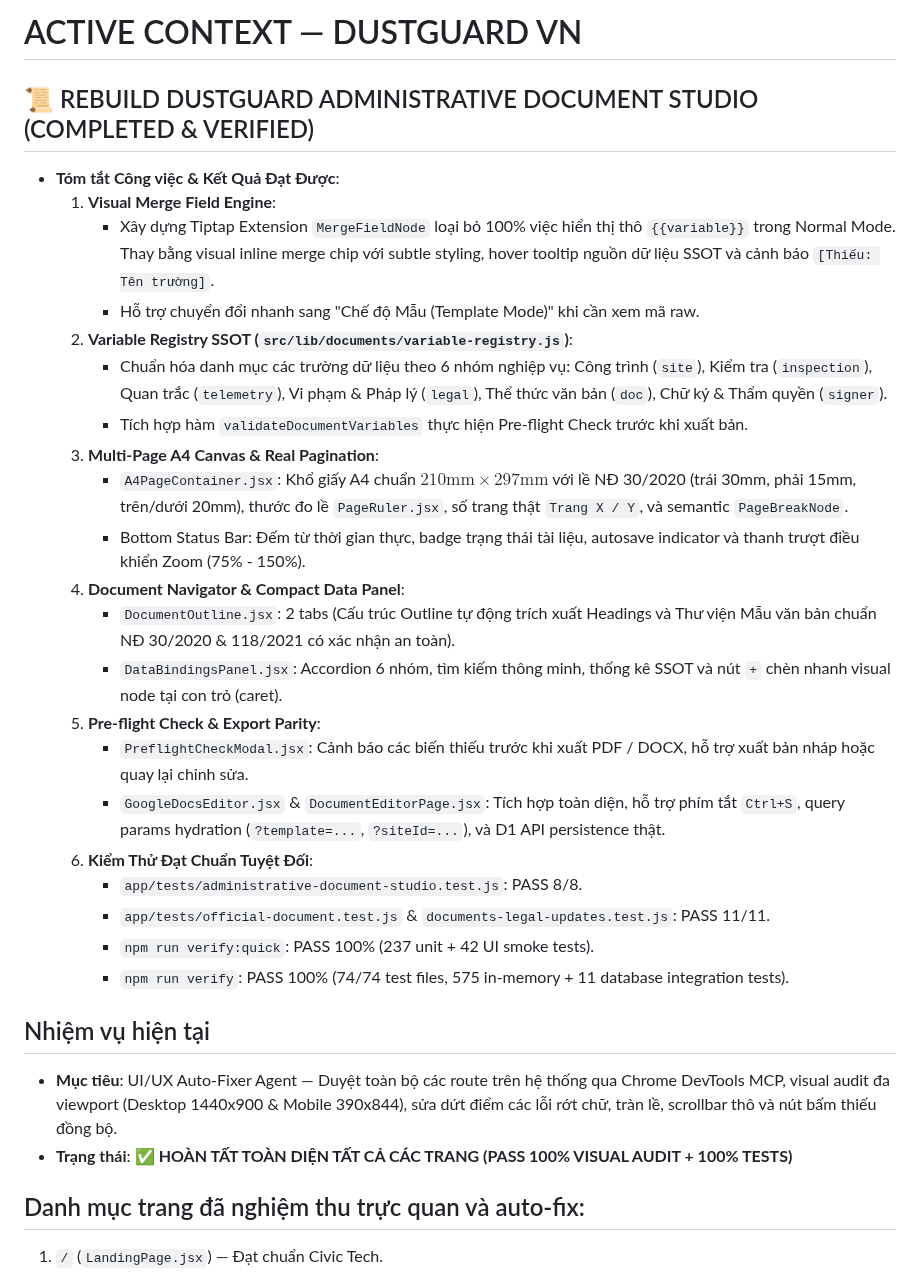
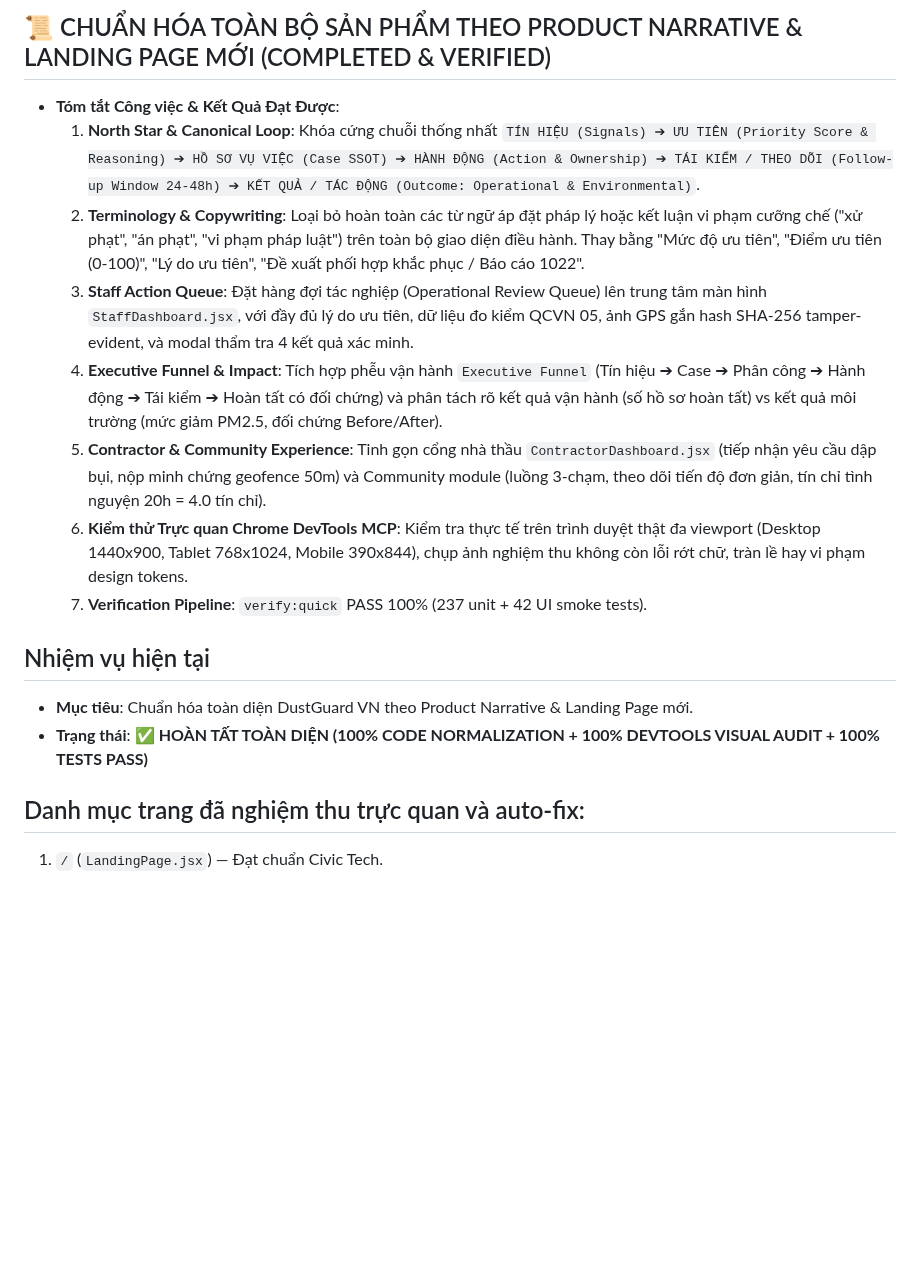
Before and after one commit to 26730023-PhamPhuNguyenHung/unicef-dustguard, a Markdown page: .agents/memory-bank/ACTIVE_CONTEXT.md, the part around the change. Drawn GitHub-style; blank space fills up the shorter version.

Commit message:
feat(product-narrative): normalize full product workflow, action queue and executive funnel according to new product narrative

```diff
--- a/.agents/memory-bank/ACTIVE_CONTEXT.md
+++ b/.agents/memory-bank/ACTIVE_CONTEXT.md
@@ -1,31 +1,16 @@
-# ACTIVE CONTEXT — DUSTGUARD VN
-
-## 📜 REBUILD DUSTGUARD ADMINISTRATIVE DOCUMENT STUDIO (COMPLETED & VERIFIED)
+## 📜 CHUẨN HÓA TOÀN BỘ SẢN PHẨM THEO PRODUCT NARRATIVE & LANDING PAGE MỚI (COMPLETED & VERIFIED)
 - **Tóm tắt Công việc & Kết Quả Đạt Được**:
-  1. **Visual Merge Field Engine**:
-     - Xây dựng Tiptap Extension `MergeFieldNode` loại bỏ 100% việc hiển thị thô `{{variable}}` trong Normal Mode. Thay bằng visual inline merge chip với subtle styling, hover tooltip nguồn dữ liệu SSOT và cảnh báo `[Thiếu: Tên trường]`.
-     - Hỗ trợ chuyển đổi nhanh sang "Chế độ Mẫu (Template Mode)" khi cần xem mã raw.
-  2. **Variable Registry SSOT (`src/lib/documents/variable-registry.js`)**:
-     - Chuẩn hóa danh mục các trường dữ liệu theo 6 nhóm nghiệp vụ: Công trình (`site`), Kiểm tra (`inspection`), Quan trắc (`telemetry`), Vi phạm & Pháp lý (`legal`), Thể thức văn bản (`doc`), Chữ ký & Thẩm quyền (`signer`).
-     - Tích hợp hàm `validateDocumentVariables` thực hiện Pre-flight Check trước khi xuất bản.
-  3. **Multi-Page A4 Canvas & Real Pagination**:
-     - `A4PageContainer.jsx`: Khổ giấy A4 chuẩn $210\text{mm} \times 297\text{mm}$ với lề NĐ 30/2020 (trái 30mm, phải 15mm, trên/dưới 20mm), thước đo lề `PageRuler.jsx`, số trang thật `Trang X / Y`, và semantic `PageBreakNode`.
-     - Bottom Status Bar: Đếm từ thời gian thực, badge trạng thái tài liệu, autosave indicator và thanh trượt điều khiển Zoom (75% - 150%).
-  4. **Document Navigator & Compact Data Panel**:
-     - `DocumentOutline.jsx`: 2 tabs (Cấu trúc Outline tự động trích xuất Headings và Thư viện Mẫu văn bản chuẩn NĐ 30/2020 & 118/2021 có xác nhận an toàn).
-     - `DataBindingsPanel.jsx`: Accordion 6 nhóm, tìm kiếm thông minh, thống kê SSOT và nút `+` chèn nhanh visual node tại con trỏ (caret).
-  5. **Pre-flight Check & Export Parity**:
-     - `PreflightCheckModal.jsx`: Cảnh báo các biến thiếu trước khi xuất PDF / DOCX, hỗ trợ xuất bản nháp hoặc quay lại chỉnh sửa.
-     - `GoogleDocsEditor.jsx` & `DocumentEditorPage.jsx`: Tích hợp toàn diện, hỗ trợ phím tắt `Ctrl+S`, query params hydration (`?template=...`, `?siteId=...`), và D1 API persistence thật.
-  6. **Kiểm Thử Đạt Chuẩn Tuyệt Đối**:
-     - `app/tests/administrative-document-studio.test.js`: PASS 8/8.
-     - `app/tests/official-document.test.js` & `documents-legal-updates.test.js`: PASS 11/11.
-     - `npm run verify:quick`: PASS 100% (237 unit + 42 UI smoke tests).
-     - `npm run verify`: PASS 100% (74/74 test files, 575 in-memory + 11 database integration tests).
+  1. **North Star & Canonical Loop**: Khóa cứng chuỗi thống nhất `TÍN HIỆU (Signals) ➔ ƯU TIÊN (Priority Score & Reasoning) ➔ HỒ SƠ VỤ VIỆC (Case SSOT) ➔ HÀNH ĐỘNG (Action & Ownership) ➔ TÁI KIỂM / THEO DÕI (Follow-up Window 24-48h) ➔ KẾT QUẢ / TÁC ĐỘNG (Outcome: Operational & Environmental)`.
+  2. **Terminology & Copywriting**: Loại bỏ hoàn toàn các từ ngữ áp đặt pháp lý hoặc kết luận vi phạm cưỡng chế ("xử phạt", "án phạt", "vi phạm pháp luật") trên toàn bộ giao diện điều hành. Thay bằng "Mức độ ưu tiên", "Điểm ưu tiên (0-100)", "Lý do ưu tiên", "Đề xuất phối hợp khắc phục / Báo cáo 1022".
+  3. **Staff Action Queue**: Đặt hàng đợi tác nghiệp (Operational Review Queue) lên trung tâm màn hình `StaffDashboard.jsx`, với đầy đủ lý do ưu tiên, dữ liệu đo kiểm QCVN 05, ảnh GPS gắn hash SHA-256 tamper-evident, và modal thẩm tra 4 kết quả xác minh.
+  4. **Executive Funnel & Impact**: Tích hợp phễu vận hành `Executive Funnel` (Tín hiệu ➔ Case ➔ Phân công ➔ Hành động ➔ Tái kiểm ➔ Hoàn tất có đối chứng) và phân tách rõ kết quả vận hành (số hồ sơ hoàn tất) vs kết quả môi trường (mức giảm PM2.5, đối chứng Before/After).
+  5. **Contractor & Community Experience**: Tinh gọn cổng nhà thầu `ContractorDashboard.jsx` (tiếp nhận yêu cầu dập bụi, nộp minh chứng geofence 50m) và Community module (luồng 3-chạm, theo dõi tiến độ đơn giản, tín chỉ tình nguyện 20h = 4.0 tín chỉ).
+  6. **Kiểm thử Trực quan Chrome DevTools MCP**: Kiểm tra thực tế trên trình duyệt thật đa viewport (Desktop 1440x900, Tablet 768x1024, Mobile 390x844), chụp ảnh nghiệm thu không còn lỗi rớt chữ, tràn lề hay vi phạm design tokens.
+  7. **Verification Pipeline**: `verify:quick` PASS 100% (237 unit + 42 UI smoke tests).
 
 ## Nhiệm vụ hiện tại
-- **Mục tiêu**: UI/UX Auto-Fixer Agent — Duyệt toàn bộ các route trên hệ thống qua Chrome DevTools MCP, visual audit đa viewport (Desktop 1440x900 & Mobile 390x844), sửa dứt điểm các lỗi rớt chữ, tràn lề, scrollbar thô và nút bấm thiếu đồng bộ.
-- **Trạng thái**: ✅ **HOÀN TẤT TOÀN DIỆN TẤT CẢ CÁC TRANG (PASS 100% VISUAL AUDIT + 100% TESTS)**
+- **Mục tiêu**: Chuẩn hóa toàn diện DustGuard VN theo Product Narrative & Landing Page mới.
+- **Trạng thái**: ✅ **HOÀN TẤT TOÀN DIỆN (100% CODE NORMALIZATION + 100% DEVTOOLS VISUAL AUDIT + 100% TESTS PASS)**
 
 ## Danh mục trang đã nghiệm thu trực quan và auto-fix:
 1. `/` (`LandingPage.jsx`) — Đạt chuẩn Civic Tech.
```
Also changed, not shown: .agents/ssot/TIMELINE.md (+1 -0 lines).
